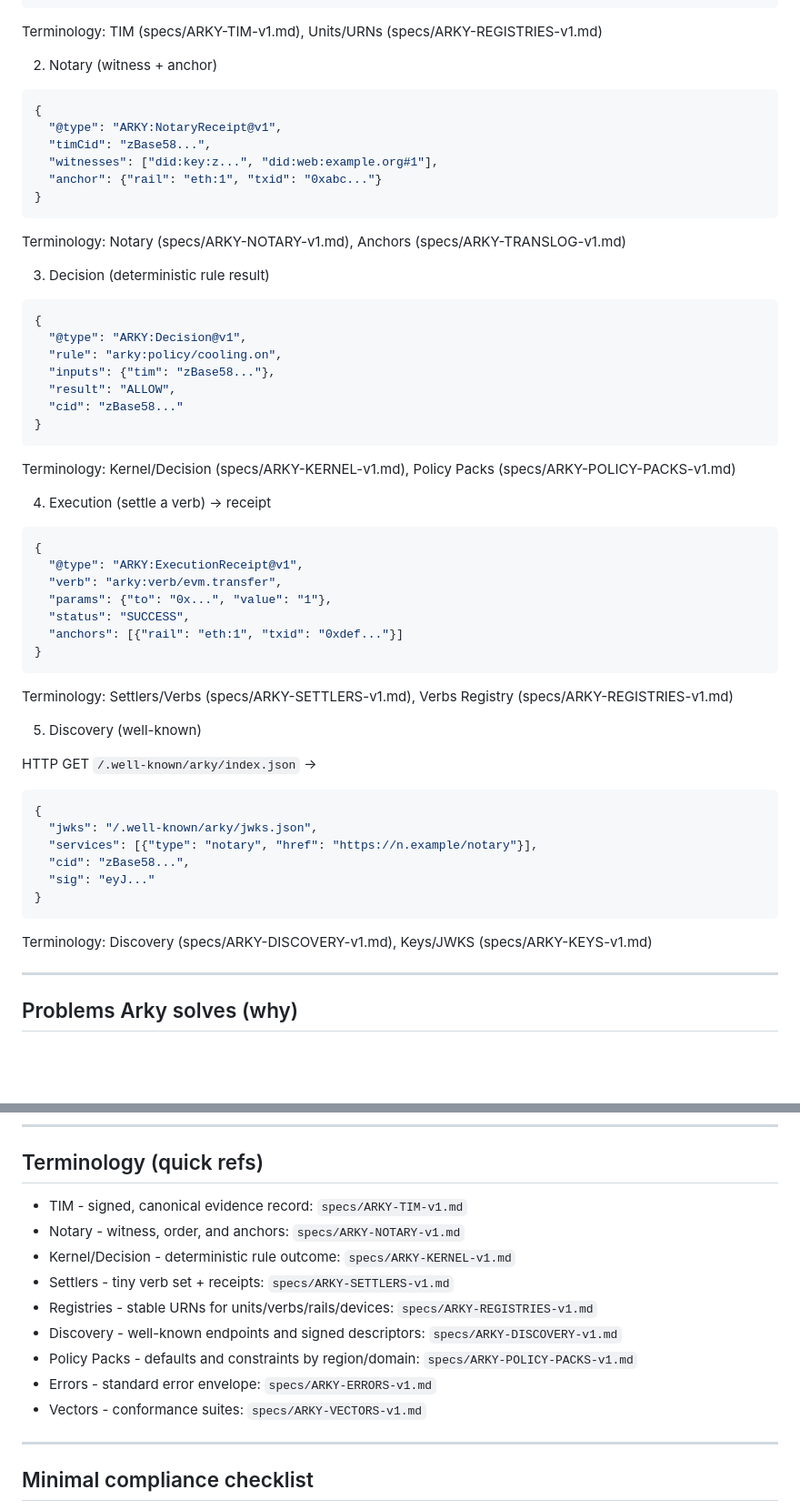
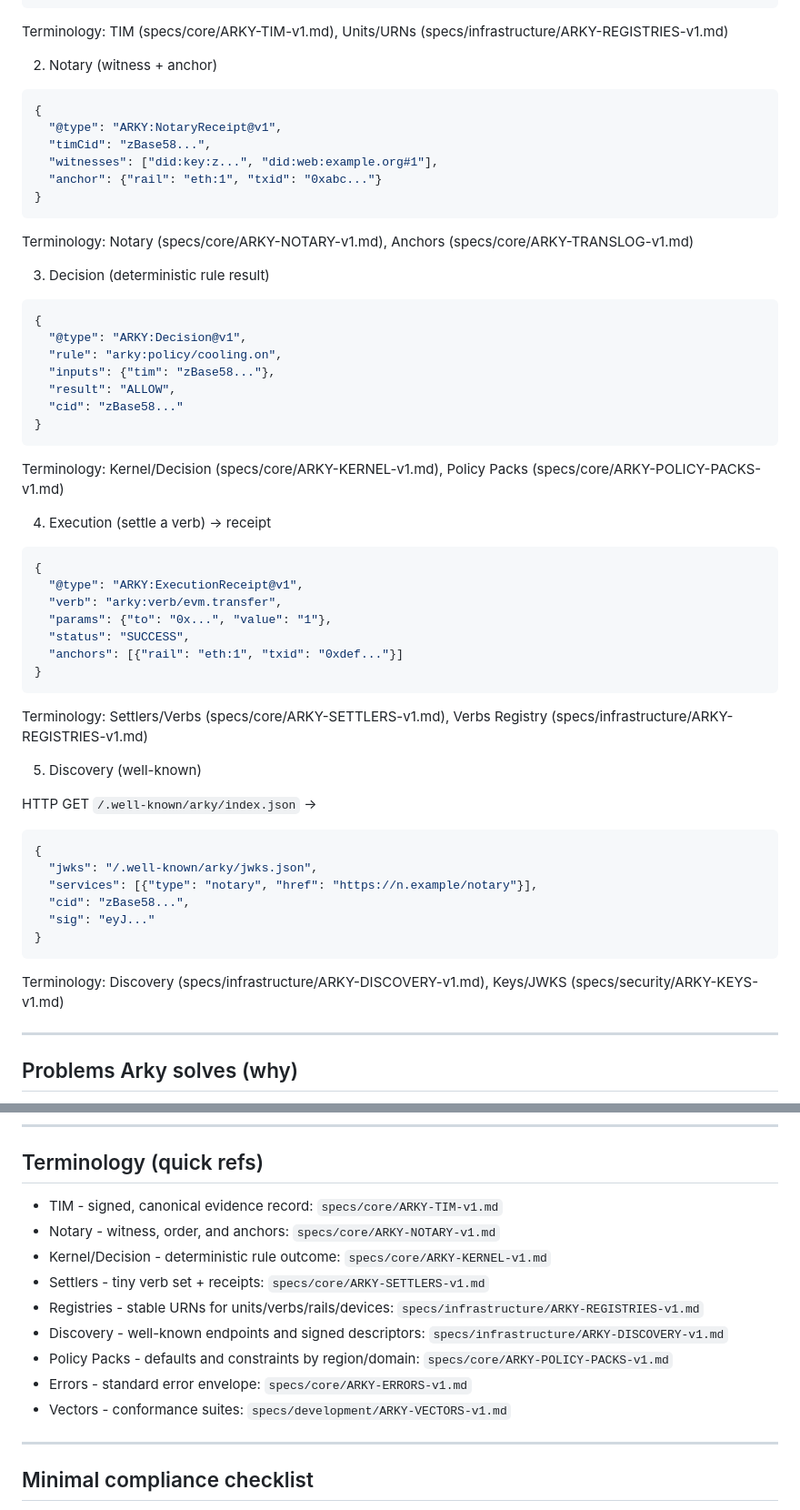
Before and after one commit to arky-foundation/arky.foundation, a Markdown page: Philosophy.md, 2 parts joined by grey strips. Shown at 91% size. Rendered like a GitHub page; blank space fills up the shorter version.

Commit message:
fix(philosophy): update spec paths to new layout

````diff
--- a/Philosophy.md
+++ b/Philosophy.md
@@ -54,7 +54,7 @@ last_updated: 2025-10-15
   "sig": "eyJhbGciOiJFZERTQSIsInR5cCI6IkpXUyJ9..."
 }
 ```
-Terminology: TIM (specs/ARKY-TIM-v1.md), Units/URNs (specs/ARKY-REGISTRIES-v1.md)
+Terminology: TIM (specs/core/ARKY-TIM-v1.md), Units/URNs (specs/infrastructure/ARKY-REGISTRIES-v1.md)
 
 2) Notary (witness + anchor)
 
@@ -66,7 +66,7 @@ Terminology: TIM (specs/ARKY-TIM-v1.md), Units/URNs (specs/ARKY-REGISTRIES-v1.md
   "anchor": {"rail": "eth:1", "txid": "0xabc..."}
 }
 ```
-Terminology: Notary (specs/ARKY-NOTARY-v1.md), Anchors (specs/ARKY-TRANSLOG-v1.md)
+Terminology: Notary (specs/core/ARKY-NOTARY-v1.md), Anchors (specs/core/ARKY-TRANSLOG-v1.md)
 
 3) Decision (deterministic rule result)
 
@@ -79,7 +79,7 @@ Terminology: Notary (specs/ARKY-NOTARY-v1.md), Anchors (specs/ARKY-TRANSLOG-v1.m
   "cid": "zBase58..."
 }
 ```
-Terminology: Kernel/Decision (specs/ARKY-KERNEL-v1.md), Policy Packs (specs/ARKY-POLICY-PACKS-v1.md)
+Terminology: Kernel/Decision (specs/core/ARKY-KERNEL-v1.md), Policy Packs (specs/core/ARKY-POLICY-PACKS-v1.md)
 
 4) Execution (settle a verb) -> receipt
 
@@ -92,7 +92,7 @@ Terminology: Kernel/Decision (specs/ARKY-KERNEL-v1.md), Policy Packs (specs/ARKY
   "anchors": [{"rail": "eth:1", "txid": "0xdef..."}]
 }
 ```
-Terminology: Settlers/Verbs (specs/ARKY-SETTLERS-v1.md), Verbs Registry (specs/ARKY-REGISTRIES-v1.md)
+Terminology: Settlers/Verbs (specs/core/ARKY-SETTLERS-v1.md), Verbs Registry (specs/infrastructure/ARKY-REGISTRIES-v1.md)
 
 5) Discovery (well-known)
 
@@ -106,7 +106,7 @@ HTTP GET `/.well-known/arky/index.json` ->
   "sig": "eyJ..."
 }
 ```
-Terminology: Discovery (specs/ARKY-DISCOVERY-v1.md), Keys/JWKS (specs/ARKY-KEYS-v1.md)
+Terminology: Discovery (specs/infrastructure/ARKY-DISCOVERY-v1.md), Keys/JWKS (specs/security/ARKY-KEYS-v1.md)
 
 ---
 
@@ -161,15 +161,15 @@ Isn't
 
 ## Terminology (quick refs)
 
-- TIM - signed, canonical evidence record: `specs/ARKY-TIM-v1.md`
-- Notary - witness, order, and anchors: `specs/ARKY-NOTARY-v1.md`
-- Kernel/Decision - deterministic rule outcome: `specs/ARKY-KERNEL-v1.md`
-- Settlers - tiny verb set + receipts: `specs/ARKY-SETTLERS-v1.md`
-- Registries - stable URNs for units/verbs/rails/devices: `specs/ARKY-REGISTRIES-v1.md`
-- Discovery - well-known endpoints and signed descriptors: `specs/ARKY-DISCOVERY-v1.md`
-- Policy Packs - defaults and constraints by region/domain: `specs/ARKY-POLICY-PACKS-v1.md`
-- Errors - standard error envelope: `specs/ARKY-ERRORS-v1.md`
-- Vectors - conformance suites: `specs/ARKY-VECTORS-v1.md`
+- TIM - signed, canonical evidence record: `specs/core/ARKY-TIM-v1.md`
+- Notary - witness, order, and anchors: `specs/core/ARKY-NOTARY-v1.md`
+- Kernel/Decision - deterministic rule outcome: `specs/core/ARKY-KERNEL-v1.md`
+- Settlers - tiny verb set + receipts: `specs/core/ARKY-SETTLERS-v1.md`
+- Registries - stable URNs for units/verbs/rails/devices: `specs/infrastructure/ARKY-REGISTRIES-v1.md`
+- Discovery - well-known endpoints and signed descriptors: `specs/infrastructure/ARKY-DISCOVERY-v1.md`
+- Policy Packs - defaults and constraints by region/domain: `specs/core/ARKY-POLICY-PACKS-v1.md`
+- Errors - standard error envelope: `specs/core/ARKY-ERRORS-v1.md`
+- Vectors - conformance suites: `specs/development/ARKY-VECTORS-v1.md`
 
 ---
 
````
